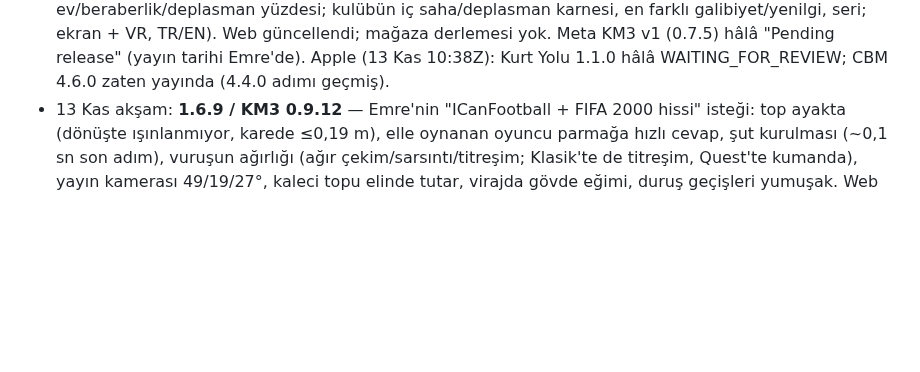
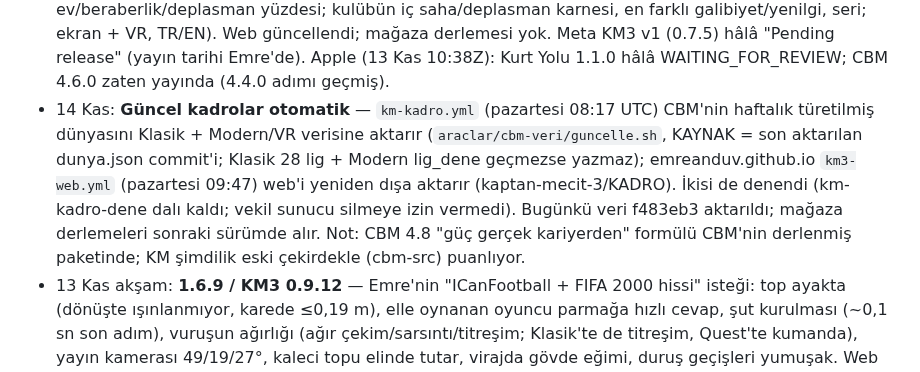
Before and after one commit to emreanduv/kaptan-mecit, a Markdown page: YAYIN-DURUMU.md, the part around the change. GitHub-like rendering; blank space fills up the shorter version.

Commit message:
Yayın durumu: güncel kadrolar otomatik
Co-Authored-By: Claude Opus 5.5 <noreply@anthropic.com>
Claude-Session: https://claude.ai/code/session_018hBDPtCdANsU8gj8iKzfY6

```diff
--- a/YAYIN-DURUMU.md
+++ b/YAYIN-DURUMU.md
@@ -14,6 +14,7 @@
 - 7 Kas: **1.5.5** — lig ekranında kulüp seçimi: ‹ › düğmeleri + listeden dokunarak seçim (KM3 0.7.6; Quest'e bir sonraki sürümde). Android (22) Play dahili test; iOS (21) TestFlight beta incelemesinde.
 - 7 Kas (günlük görev): **KM3 0.7.7** — lig ekranında Fikstür görünümü (ekran + VR), web güncellendi. Meta v1 (0.7.5) hâlâ "Gönderildi". Apple: Kurt Yolu 1.1.0 hâlâ WAITING_FOR_REVIEW.
 - 13 Kas (günlük görev): **KM3 0.9.11** — lig ekranında İstatistik (lig rekorları: en golcü, en sağlam savunma, iç saha/deplasmanın en iyisi, form, seriler, en farklı skor, en gollü maç, maç başına gol, ev/beraberlik/deplasman yüzdesi; kulübün iç saha/deplasman karnesi, en farklı galibiyet/yenilgi, seri; ekran + VR, TR/EN). Web güncellendi; mağaza derlemesi yok. Meta KM3 v1 (0.7.5) hâlâ "Pending release" (yayın tarihi Emre'de). Apple (13 Kas 10:38Z): Kurt Yolu 1.1.0 hâlâ WAITING_FOR_REVIEW; CBM 4.6.0 zaten yayında (4.4.0 adımı geçmiş).
+- 14 Kas: **Güncel kadrolar otomatik** — `km-kadro.yml` (pazartesi 08:17 UTC) CBM'nin haftalık türetilmiş dünyasını Klasik + Modern/VR verisine aktarır (`araclar/cbm-veri/guncelle.sh`, KAYNAK = son aktarılan dunya.json commit'i; Klasik 28 lig + Modern lig_dene geçmezse yazmaz); emreanduv.github.io `km3-web.yml` (pazartesi 09:47) web'i yeniden dışa aktarır (kaptan-mecit-3/KADRO). İkisi de denendi (km-kadro-dene dalı kaldı; vekil sunucu silmeye izin vermedi). Bugünkü veri f483eb3 aktarıldı; mağaza derlemeleri sonraki sürümde alır. Not: CBM 4.8 "güç gerçek kariyerden" formülü CBM'nin derlenmiş paketinde; KM şimdilik eski çekirdekle (cbm-src) puanlıyor.
 - 13 Kas akşam: **1.6.9 / KM3 0.9.12** — Emre'nin "ICanFootball + FIFA 2000 hissi" isteği: top ayakta (dönüşte ışınlanmıyor, karede ≤0,19 m), elle oynanan oyuncu parmağa hızlı cevap, şut kurulması (~0,1 sn son adım), vuruşun ağırlığı (ağır çekim/sarsıntı/titreşim; Klasik'te de titreşim, Quest'te kumanda), yayın kamerası 49/19/27°, kaleci topu elinde tutar, virajda gövde eğimi, duruş geçişleri yumuşak. Web güncel; iOS 1.6.9 (36) TestFlight; Android 1.6.9 (31) imzalı → Play dahili test yayında (1 uyarı: desteklenen cihaz 12.611 → 12.600).
 - 13 Kas: **1.6.8 / KM3 0.9.10** — Emre: Modern'de maç sonu raporunda takılıyordu (ne ileri ne geri) ve kaleci önce topu kurtarıp sonra atlıyordu. Rapor yazısı yatayda sarılmıyor, Kapat düğmesini ekran dışına itiyordu → yazı her yönde sarılır, üstte her zaman görünen "Devam ›"; kaleci şutta ~0,5 sn önce atlar (uçuşun en uzandığı an topun geldiği ana denk). Ardından (main, sonraki derlemede): duruşlar arası geçiş yumuşatıldı. Web güncel; iOS 1.6.8 (35) TestFlight; Android 1.6.8 (30) imzalı (`imza-anahtari/kaptan-mecit-1.6.8-30-imzali.aab`) → Play dahili test yayında (13 Kas 07:44).
 - 12 Kas (günlük görev): **KM3 0.9.9** — lig ekranında Ödüller (yılın oyuncusu yarışı, sezonun 11'i 4-3-3, yılın teknik direktörü; ekran + VR; sezon sonu mesajı ve tarihçede). Web güncellendi; mağaza derlemesi yok. Meta KM3 v1 (0.7.5) hâlâ "Pending release" (yayın tarihi Emre'de). Apple: Kurt Yolu 1.1.0 hâlâ WAITING_FOR_REVIEW.
```
